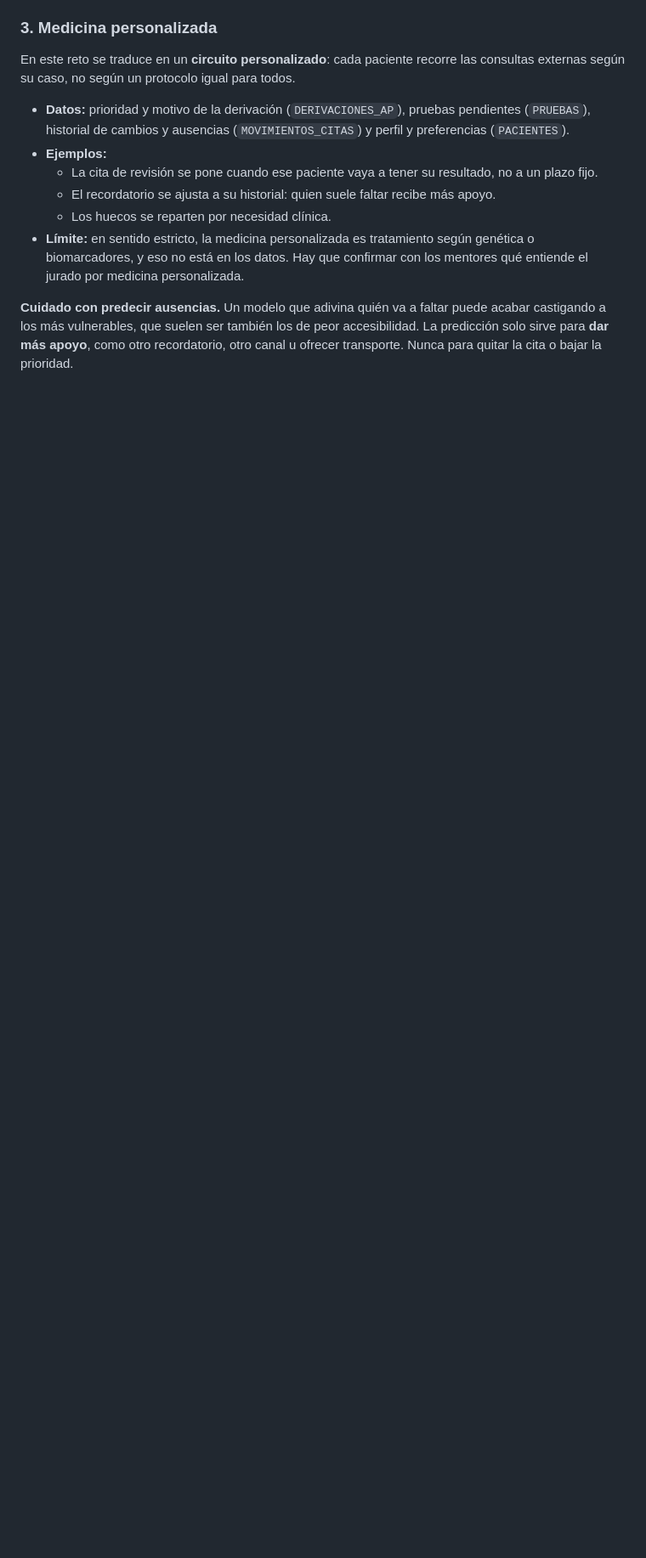
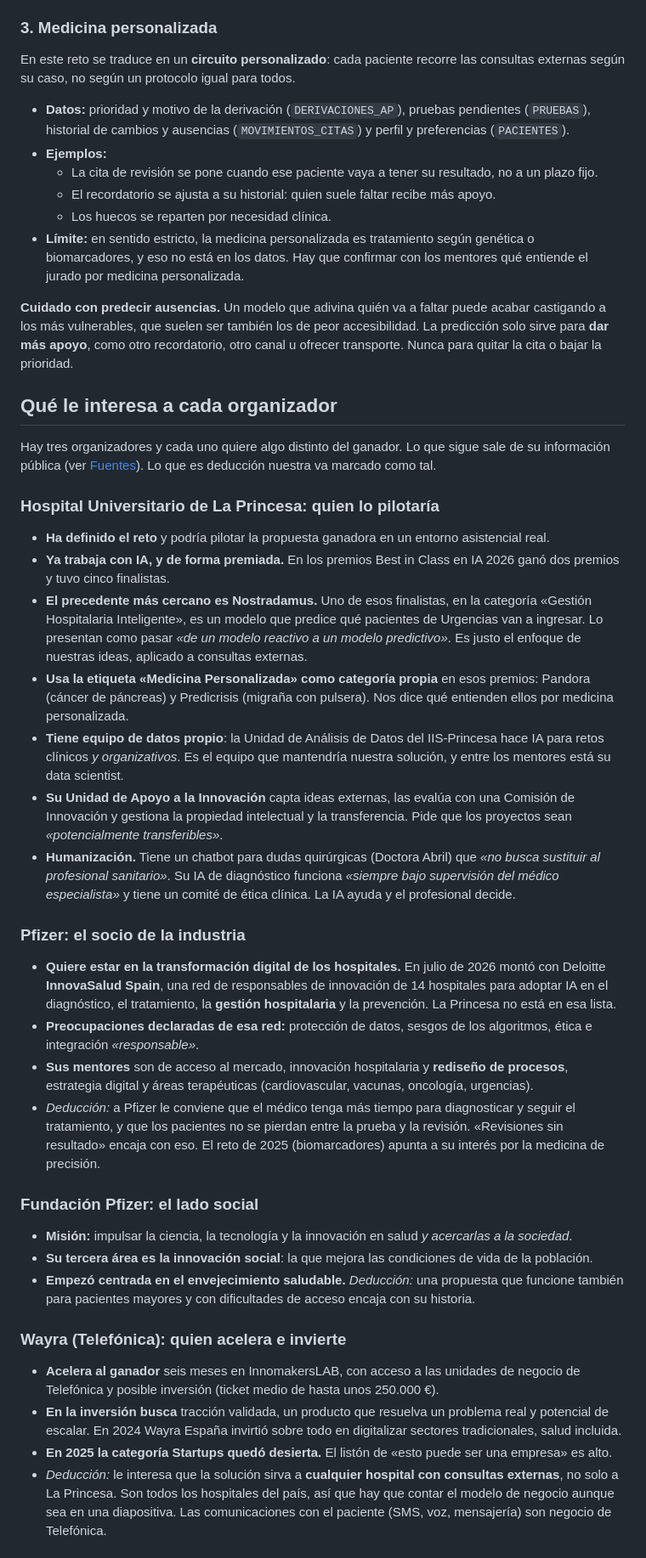
Before and after one commit to VolmerES/Hackathon-InnoMaker4Health2026, a Markdown page: docs/CONTEXTO.md, the part around one of its changes. Shown at 85% size. Rendered like a GitHub page; blank space fills up the shorter version.

Commit message:
Qué le interesa a cada organizador y qué contar en el pitch a cada uno

```diff
--- a/docs/CONTEXTO.md
+++ b/docs/CONTEXTO.md
@@ -88,3 +88,77 @@ puede acabar castigando a los más vulnerables, que suelen ser también los de
 peor accesibilidad. La predicción solo sirve para **dar más apoyo**, como otro
 recordatorio, otro canal u ofrecer transporte. Nunca para quitar la cita o
 bajar la prioridad.
+
+## Qué le interesa a cada organizador
+
+Hay tres organizadores y cada uno quiere algo distinto del ganador. Lo que
+sigue sale de su información pública (ver [Fuentes](#fuentes)). Lo que es
+deducción nuestra va marcado como tal.
+
+### Hospital Universitario de La Princesa: quien lo pilotaría
+
+- **Ha definido el reto** y podría pilotar la propuesta ganadora en un entorno
+  asistencial real.
+- **Ya trabaja con IA, y de forma premiada.** En los premios Best in Class en IA
+  2026 ganó dos premios y tuvo cinco finalistas.
+- **El precedente más cercano es Nostradamus.** Uno de esos finalistas, en la
+  categoría «Gestión Hospitalaria Inteligente», es un modelo que predice qué
+  pacientes de Urgencias van a ingresar. Lo presentan como pasar *«de un modelo
+  reactivo a un modelo predictivo»*. Es justo el enfoque de nuestras ideas,
+  aplicado a consultas externas.
+- **Usa la etiqueta «Medicina Personalizada» como categoría propia** en esos
+  premios: Pandora (cáncer de páncreas) y Predicrisis (migraña con pulsera). Nos
+  dice qué entienden ellos por medicina personalizada.
+- **Tiene equipo de datos propio**: la Unidad de Análisis de Datos del IIS‑Princesa
+  hace IA para retos clínicos *y organizativos*. Es el equipo que mantendría
+  nuestra solución, y entre los mentores está su data scientist.
+- **Su Unidad de Apoyo a la Innovación** capta ideas externas, las evalúa con una
+  Comisión de Innovación y gestiona la propiedad intelectual y la transferencia.
+  Pide que los proyectos sean *«potencialmente transferibles»*.
+- **Humanización.** Tiene un chatbot para dudas quirúrgicas (Doctora Abril) que
+  *«no busca sustituir al profesional sanitario»*. Su IA de diagnóstico funciona
+  *«siempre bajo supervisión del médico especialista»* y tiene un comité de ética
+  clínica. La IA ayuda y el profesional decide.
+
+### Pfizer: el socio de la industria
+
+- **Quiere estar en la transformación digital de los hospitales.** En julio de
+  2026 montó con Deloitte **InnovaSalud Spain**, una red de responsables de
+  innovación de 14 hospitales para adoptar IA en el diagnóstico, el tratamiento,
+  la **gestión hospitalaria** y la prevención. La Princesa no está en esa lista.
+- **Preocupaciones declaradas de esa red:** protección de datos, sesgos de los
+  algoritmos, ética e integración *«responsable»*.
+- **Sus mentores** son de acceso al mercado, innovación hospitalaria y
+  **rediseño de procesos**, estrategia digital y áreas terapéuticas
+  (cardiovascular, vacunas, oncología, urgencias).
+- *Deducción:* a Pfizer le conviene que el médico tenga más tiempo para
+  diagnosticar y seguir el tratamiento, y que los pacientes no se pierdan entre
+  la prueba y la revisión. «Revisiones sin resultado» encaja con eso. El reto de
+  2025 (biomarcadores) apunta a su interés por la medicina de precisión.
+
+### Fundación Pfizer: el lado social
+
+- **Misión:** impulsar la ciencia, la tecnología y la innovación en salud *y
+  acercarlas a la sociedad*.
+- **Su tercera área es la innovación social**: la que mejora las condiciones de
+  vida de la población.
+- **Empezó centrada en el envejecimiento saludable.** *Deducción:* una propuesta
+  que funcione también para pacientes mayores y con dificultades de acceso
+  encaja con su historia.
+
+### Wayra (Telefónica): quien acelera e invierte
+
+- **Acelera al ganador** seis meses en InnomakersLAB, con acceso a las unidades
+  de negocio de Telefónica y posible inversión (ticket medio de hasta unos
+  250.000 €).
+- **En la inversión busca** tracción validada, un producto que resuelva un
+  problema real y potencial de escalar. En 2024 Wayra España invirtió sobre todo
+  en digitalizar sectores tradicionales, salud incluida.
+- **En 2025 la categoría Startups quedó desierta.** El listón de «esto puede ser
+  una empresa» es alto.
+- *Deducción:* le interesa que la solución sirva a **cualquier hospital con
+  consultas externas**, no solo a La Princesa. Son todos los hospitales del
+  país, así que hay que contar el modelo de negocio aunque sea en una
+  diapositiva. Las comunicaciones con el paciente (SMS, voz, mensajería) son
+  negocio de Telefónica.
+
```
Also changed, not shown: other parts of docs/CONTEXTO.md (+16 -0 lines).
